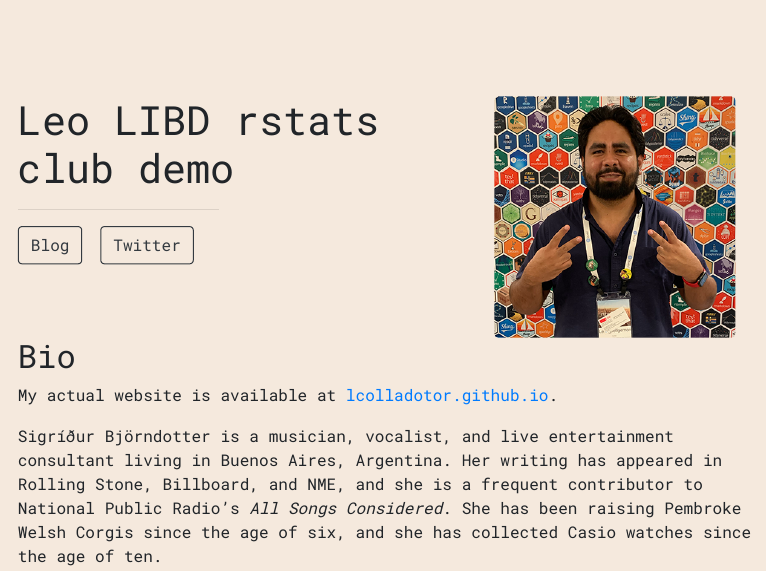
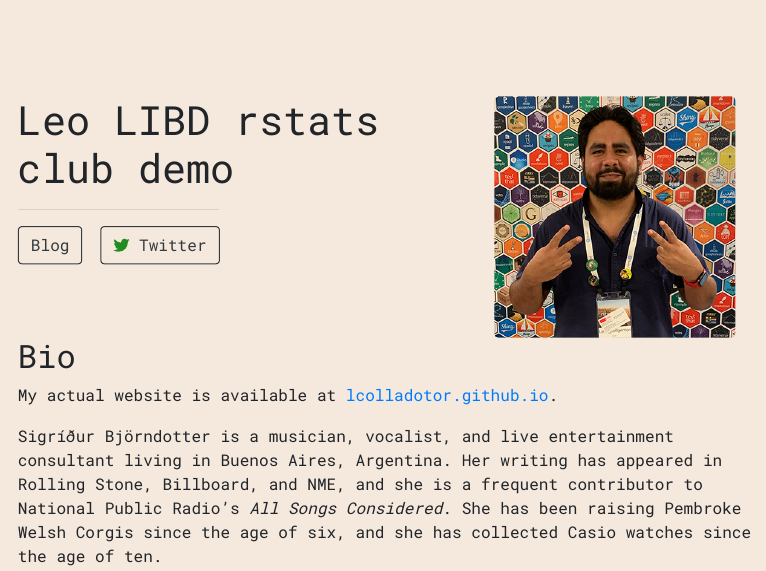
Before and after one commit to lcolladotor/YOUR_GITHUB_USERNAME.github.io, an R Markdown document (index.Rmd): the page in a window 1100 px wide, from its top. The pictures show the output file index.html that the author committed with the source, opened offline.

Commit message:
Add a green twitter icon based on https://github.com/emarquezz/emarquezz.github.io/blob/c49eae75d53efa623e5d3bbbb29d77a3f1678a1c/index.Rmd#L7 by @emarquezz

```diff
--- a/index.Rmd
+++ b/index.Rmd
@@ -4,7 +4,7 @@ image: "profile.png"
 links:
   - label: Blog
     url: "http://research.libd.org/rstatsclub/"
-  - label: Twitter
+  - label: '`r fontawesome::fa("twitter", fill = "forestgreen")` Twitter'
     url: "https://twitter.com/libdrstats"
 output:
   postcards::solana
```
Also changed, not shown: index.html.
